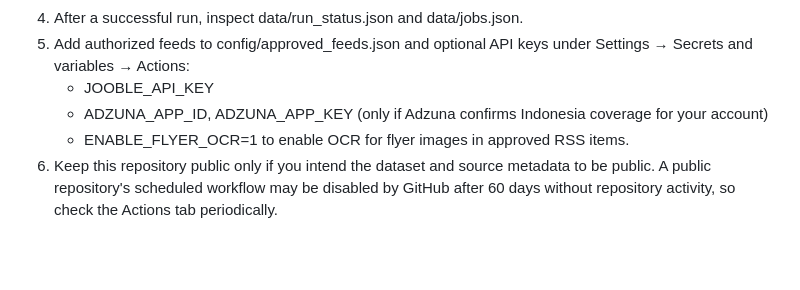
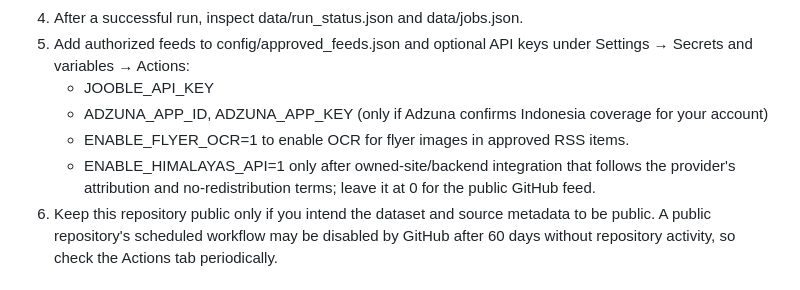
Before and after one commit to reybyoo-maker/SCRAPING-INFO-LOKER, a Markdown page: README.md, the part around the change. GitHub-like rendering; blank space fills up the shorter version.

Commit message:
Document daily geographic coverage and API data attribution rules

```diff
--- a/README.md
+++ b/README.md
@@ -36,6 +36,7 @@ You can add a source's official RSS feed to config/approved_feeds.json. Flyer im
    - JOOBLE_API_KEY
    - ADZUNA_APP_ID, ADZUNA_APP_KEY (only if Adzuna confirms Indonesia coverage for your account)
    - ENABLE_FLYER_OCR=1 to enable OCR for flyer images in approved RSS items.
+   - ENABLE_HIMALAYAS_API=1 only after owned-site/backend integration that follows the provider's attribution and no-redistribution terms; leave it at 0 for the public GitHub feed.
 6. Keep this repository public only if you intend the dataset and source metadata to be public. A public repository's scheduled workflow may be disabled by GitHub after 60 days without repository activity, so check the Actions tab periodically.
 
 ## Website integration
```
